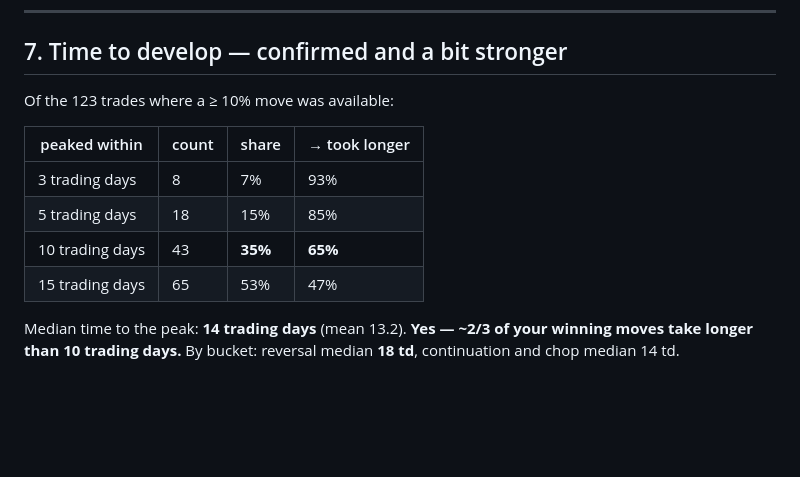
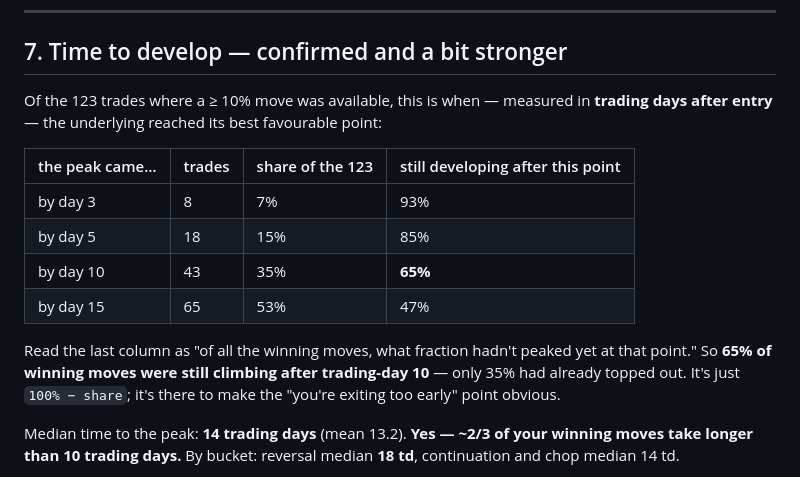
Before and after one commit to brianparisien88/trading-ai, a Markdown page: docs/setup-analysis-followup-2026-09-01.md, the part around one of its changes. Rendered like a GitHub page; blank space fills up the shorter version.

```diff
--- a/docs/setup-analysis-followup-2026-09-01.md
+++ b/docs/setup-analysis-followup-2026-09-01.md
@@ -230,14 +282,20 @@ with a hard stop — the payoff is negatively skewed (capped upside, fat left ta
 
 ## 7. Time to develop — confirmed and a bit stronger
 
-Of the 123 trades where a ≥ 10% move was available:
+Of the 123 trades where a ≥ 10% move was available, this is when — measured in
+**trading days after entry** — the underlying reached its best favourable point:
 
-| peaked within | count | share | → took longer |
+| the peak came… | trades | share of the 123 | still developing after this point |
 |---|---|---|---|
-| 3 trading days | 8 | 7% | 93% |
-| 5 trading days | 18 | 15% | 85% |
-| 10 trading days | 43 | **35%** | **65%** |
-| 15 trading days | 65 | 53% | 47% |
+| by day 3 | 8 | 7% | 93% |
+| by day 5 | 18 | 15% | 85% |
+| by day 10 | 43 | 35% | **65%** |
+| by day 15 | 65 | 53% | 47% |
+
+Read the last column as "of all the winning moves, what fraction hadn't peaked
+yet at that point." So **65% of winning moves were still climbing after
+trading-day 10** — only 35% had already topped out. It's just `100% − share`;
+it's there to make the "you're exiting too early" point obvious.
 
 Median time to the peak: **14 trading days** (mean 13.2). **Yes — ~2/3 of your
 winning moves take longer than 10 trading days.** By bucket: reversal median
```
Also changed, not shown: other parts of docs/setup-analysis-followup-2026-09-01.md (+61 -9 lines).
